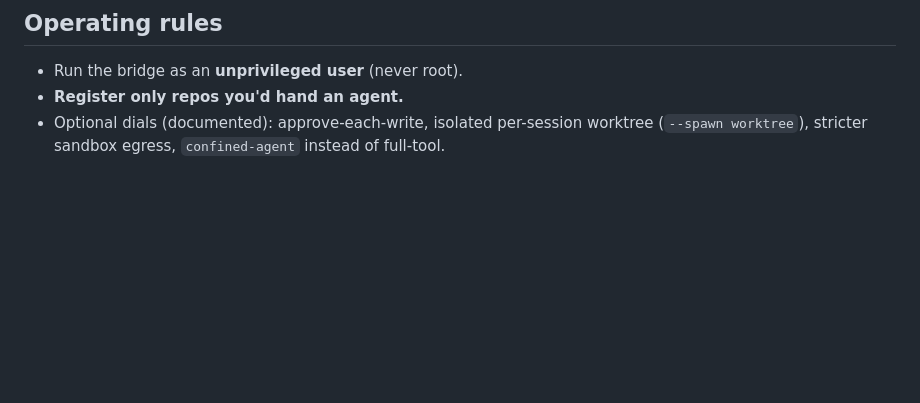
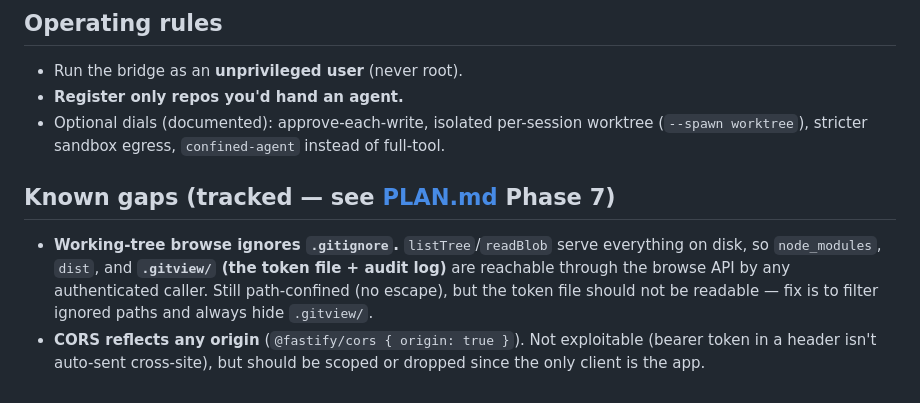
Before and after one commit to teapotlaboratories/git-view, a Markdown page: docs/SECURITY.md, the part around the change. Rendered like a GitHub page; blank space fills up the shorter version.

```diff
--- a/docs/SECURITY.md
+++ b/docs/SECURITY.md
@@ -75,3 +75,11 @@ Every **write** (REST or MCP) and every **agent tool call** is appended to an **
 - **Register only repos you'd hand an agent.**
 - Optional dials (documented): approve-each-write, isolated per-session worktree (`--spawn worktree`),
   stricter sandbox egress, `confined-agent` instead of full-tool.
+
+## Known gaps (tracked — see [PLAN.md](PLAN.md) Phase 7)
+- **Working-tree browse ignores `.gitignore`.** `listTree`/`readBlob` serve everything on disk, so
+  `node_modules`, `dist`, and **`.gitview/` (the token file + audit log)** are reachable through the
+  browse API by any authenticated caller. Still path-confined (no escape), but the token file should
+  not be readable — fix is to filter ignored paths and always hide `.gitview/`.
+- **CORS reflects any origin** (`@fastify/cors { origin: true }`). Not exploitable (bearer token in a
+  header isn't auto-sent cross-site), but should be scoped or dropped since the only client is the app.
```
Also changed, not shown: docs/PLAN.md (+26 -2 lines).
